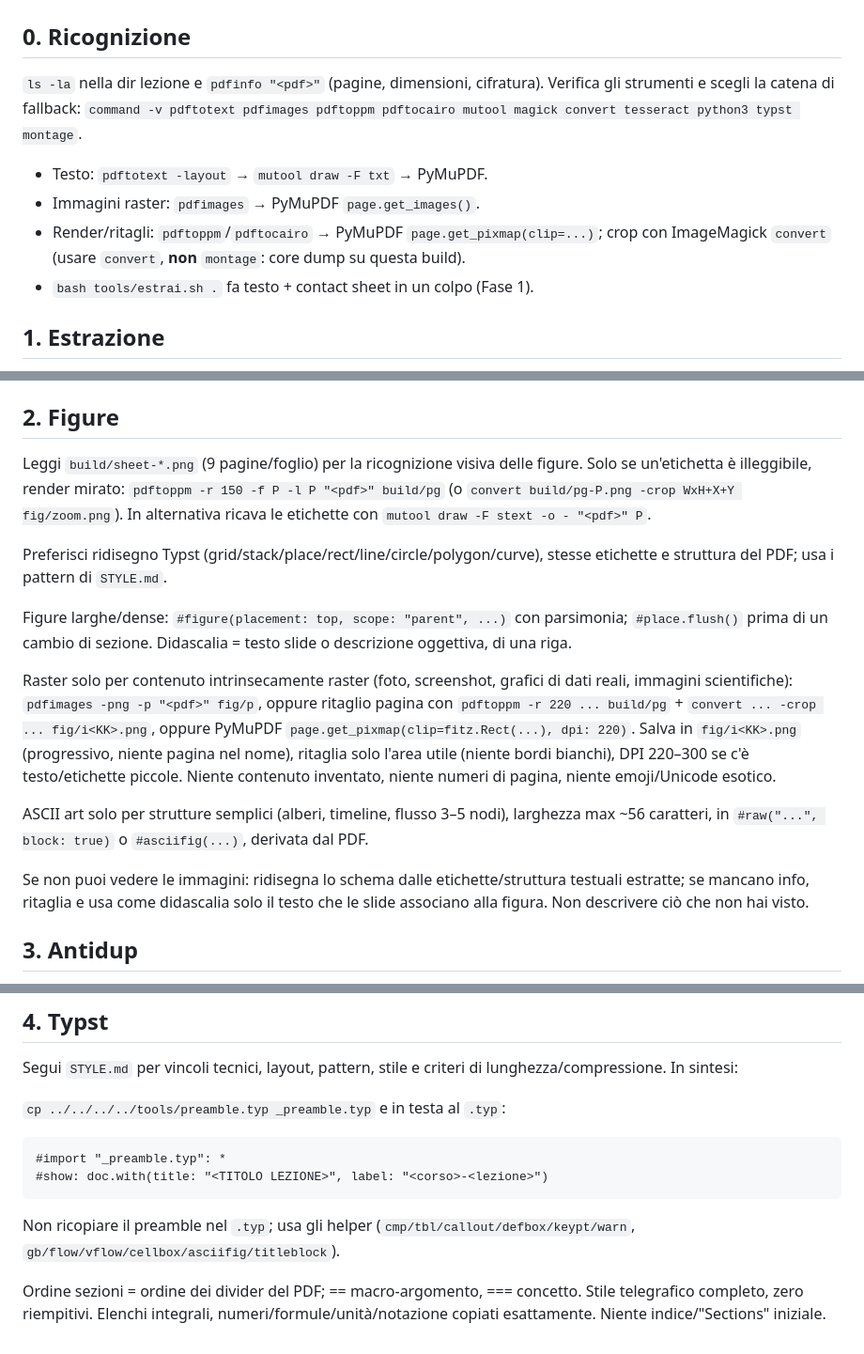
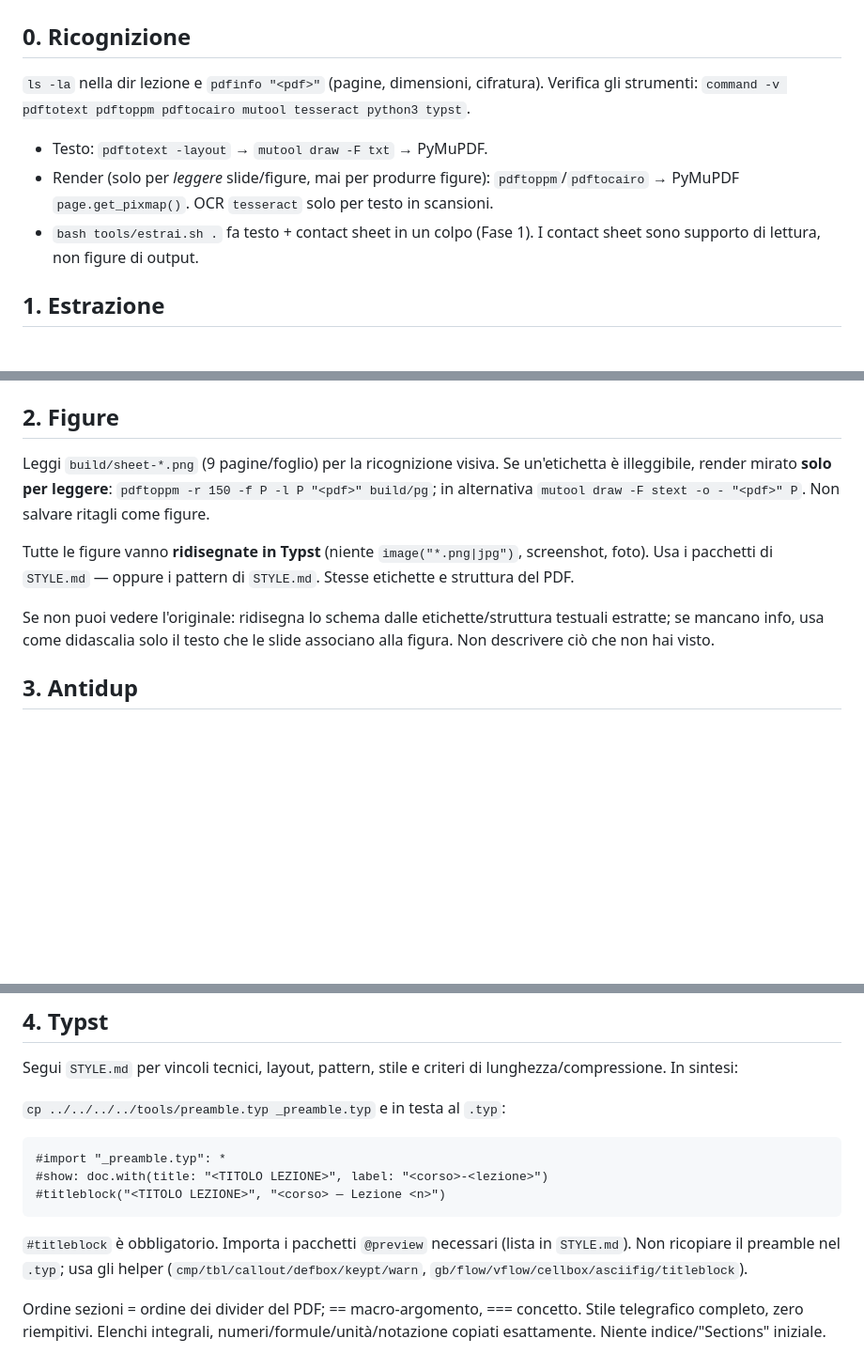
Before and after one commit to zapolab/unitn-lectures, a Markdown page: PROMPT.md, 3 parts joined by grey strips. Shown at 94% size. Rendered like a GitHub page; blank space fills up the shorter version.

````diff
--- a/PROMPT.md
+++ b/PROMPT.md
@@ -33,11 +33,10 @@ Niente riferimenti a pagine/slide nel PDF finale (né numeri, né "vedi sopra",
 # PROCEDURA
 
 ## 0. Ricognizione
-`ls -la` nella dir lezione e `pdfinfo "<pdf>"` (pagine, dimensioni, cifratura). Verifica gli strumenti e scegli la catena di fallback: `command -v pdftotext pdfimages pdftoppm pdftocairo mutool magick convert tesseract python3 typst montage`.
+`ls -la` nella dir lezione e `pdfinfo "<pdf>"` (pagine, dimensioni, cifratura). Verifica gli strumenti: `command -v pdftotext pdftoppm pdftocairo mutool tesseract python3 typst`.
 - Testo: `pdftotext -layout` → `mutool draw -F txt` → PyMuPDF.
-- Immagini raster: `pdfimages` → PyMuPDF `page.get_images()`.
-- Render/ritagli: `pdftoppm`/`pdftocairo` → PyMuPDF `page.get_pixmap(clip=...)`; crop con ImageMagick `convert` (usare `convert`, **non** `montage`: core dump su questa build).
-- `bash tools/estrai.sh .` fa testo + contact sheet in un colpo (Fase 1).
+- Render (solo per *leggere* slide/figure, mai per produrre figure): `pdftoppm`/`pdftocairo` → PyMuPDF `page.get_pixmap()`. OCR `tesseract` solo per testo in scansioni.
+- `bash tools/estrai.sh .` fa testo + contact sheet in un colpo (Fase 1). I contact sheet sono supporto di lettura, non figure di output.
 
 ## 1. Estrazione
 Scaffold automatico: `bash tools/estrai.sh .` → `_estrazione_raw.txt` (testo pagina per pagina di tutti i PDF in ordine naturale) + `build/sheet-*.png`. In alternativa, manuale:
@@ -45,17 +44,11 @@ Scaffold automatico: `bash tools/estrai.sh .` → `_estrazione_raw.txt` (testo p
 Dove conta il layout (tabelle, colonne, elenchi) usa anche `pdftotext -bbox-layout -f $p -l $p "<pdf>" -` o `mutool draw -F stext -o - "<pdf>" $p` per l'ordine di lettura e la posizione di blocchi/etichette. PDF cifrato o scansione → render + OCR solo come ultima risorsa, marcato `DA VERIFICARE`. Costruisci `_estrazione.md` (interno) con mappa pagina↔contenuto, pagine mute, figure. Verifica che `typst` esista; se manca, produci comunque il `.typ` e segnalalo.
 
 ## 2. Figure
-Leggi `build/sheet-*.png` (9 pagine/foglio) per la ricognizione visiva delle figure. Solo se un'etichetta è illeggibile, render mirato: `pdftoppm -r 150 -f P -l P "<pdf>" build/pg` (o `convert build/pg-P.png -crop WxH+X+Y fig/zoom.png`). In alternativa ricava le etichette con `mutool draw -F stext -o - "<pdf>" P`.
+Leggi `build/sheet-*.png` (9 pagine/foglio) per la ricognizione visiva. Se un'etichetta è illeggibile, render mirato **solo per leggere**: `pdftoppm -r 150 -f P -l P "<pdf>" build/pg`; in alternativa `mutool draw -F stext -o - "<pdf>" P`. Non salvare ritagli come figure.
 
-Preferisci ridisegno Typst (grid/stack/place/rect/line/circle/polygon/curve), stesse etichette e struttura del PDF; usa i pattern di `STYLE.md`.
+Tutte le figure vanno **ridisegnate in Typst** (niente `image("*.png|jpg")`, screenshot, foto). Usa i pacchetti di `STYLE.md` — oppure i pattern di `STYLE.md`. Stesse etichette e struttura del PDF.
 
-Figure larghe/dense: `#figure(placement: top, scope: "parent", ...)` con parsimonia; `#place.flush()` prima di un cambio di sezione. Didascalia = testo slide o descrizione oggettiva, di una riga.
-
-Raster solo per contenuto intrinsecamente raster (foto, screenshot, grafici di dati reali, immagini scientifiche): `pdfimages -png -p "<pdf>" fig/p`, oppure ritaglio pagina con `pdftoppm -r 220 ... build/pg` + `convert ... -crop ... fig/i<KK>.png`, oppure PyMuPDF `page.get_pixmap(clip=fitz.Rect(...), dpi: 220)`. Salva in `fig/i<KK>.png` (progressivo, niente pagina nel nome), ritaglia solo l'area utile (niente bordi bianchi), DPI 220–300 se c'è testo/etichette piccole. Niente contenuto inventato, niente numeri di pagina, niente emoji/Unicode esotico.
-
-ASCII art solo per strutture semplici (alberi, timeline, flusso 3–5 nodi), larghezza max ~56 caratteri, in `#raw("...", block: true)` o `#asciifig(...)`, derivata dal PDF.
-
-Se non puoi vedere le immagini: ridisegna lo schema dalle etichette/struttura testuali estratte; se mancano info, ritaglia e usa come didascalia solo il testo che le slide associano alla figura. Non descrivere ciò che non hai visto.
+Se non puoi vedere l'originale: ridisegna lo schema dalle etichette/struttura testuali estratte; se mancano info, usa come didascalia solo il testo che le slide associano alla figura. Non descrivere ciò che non hai visto.
 
 ## 3. Antidup
 `_mappa_concetti.md`: `concetto | dove | sezione | stato`. Un concetto = una sezione. Se ricompare con info nuove → sotto-blocco `=== Approfondimento: <aspetto>` nella prima sezione; se è ripetizione → nessun nuovo blocco, eventualmente `#link(<sec>)[vedi §...]`. Non riordinare i divider: la prima occorrenza resta dove sta.
@@ -67,8 +60,9 @@ Segui `STYLE.md` per vincoli tecnici, layout, pattern, stile e criteri di lunghe
 ```typst
 #import "_preamble.typ": *
 #show: doc.with(title: "<TITOLO LEZIONE>", label: "<corso>-<lezione>")
+#titleblock("<TITOLO LEZIONE>", "<corso> — Lezione <n>")
 ```
-Non ricopiare il preamble nel `.typ`; usa gli helper (`cmp/tbl/callout/defbox/keypt/warn`, `gb/flow/vflow/cellbox/asciifig/titleblock`).
+`#titleblock` è obbligatorio. Importa i pacchetti `@preview` necessari (lista in `STYLE.md`). Non ricopiare il preamble nel `.typ`; usa gli helper (`cmp/tbl/callout/defbox/keypt/warn`, `gb/flow/vflow/cellbox/asciifig/titleblock`).
 
 Ordine sezioni = ordine dei divider del PDF; == macro-argomento, === concetto.
 Stile telegrafico completo, zero riempitivi.
````
Also changed, not shown: other parts of PROMPT.md (+2 -2 lines), STYLE.md (+29 -3 lines).
